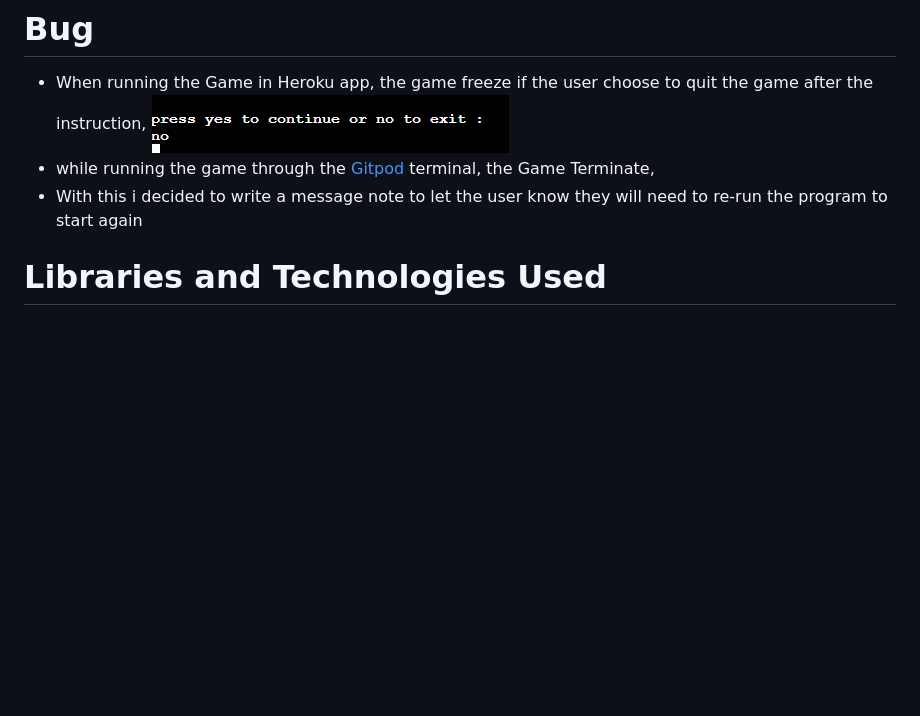
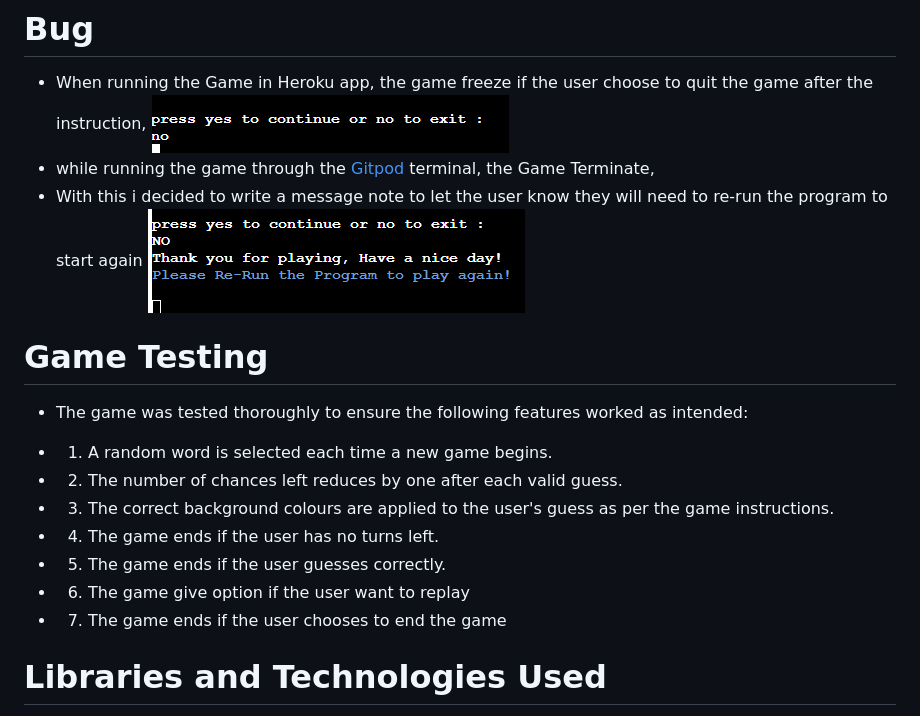
Before and after one commit to olaganiyu94/game-hang, a Markdown page: README.md, the part around the change. Drawn GitHub-style; pictures changed too: image-8.png (added); blank space fills up the shorter version.

```diff
--- a/README.md
+++ b/README.md
@@ -61,9 +61,19 @@ a message appear in red to tell the user to input the correct details
 ![alt text](image-7.png)
 - while running the game through the [Gitpod](gitpod.io) terminal, the Game Terminate,
 - With this i decided to write a message note to let the user know they will need to re-run the program to start again
+![alt text](image-8.png)
 
+# Game Testing
 
+- The game was tested thoroughly to ensure the following features worked as intended:
 
+- 1. A random word is selected each time a new game begins.
+- 2. The number of chances left reduces by one after each valid guess.
+- 3. The correct background colours are applied to the user's guess as per the game instructions.
+- 4. The game ends if the user has no turns left.
+- 5. The game ends if the user guesses correctly.
+- 6. The game give option if the user want to replay
+- 7. The game ends if the user chooses to end the game
 # Libraries and Technologies Used
 
 - random.choice is used to select a random word for the game from a text file.
```
Also changed, not shown: 1 other file.
